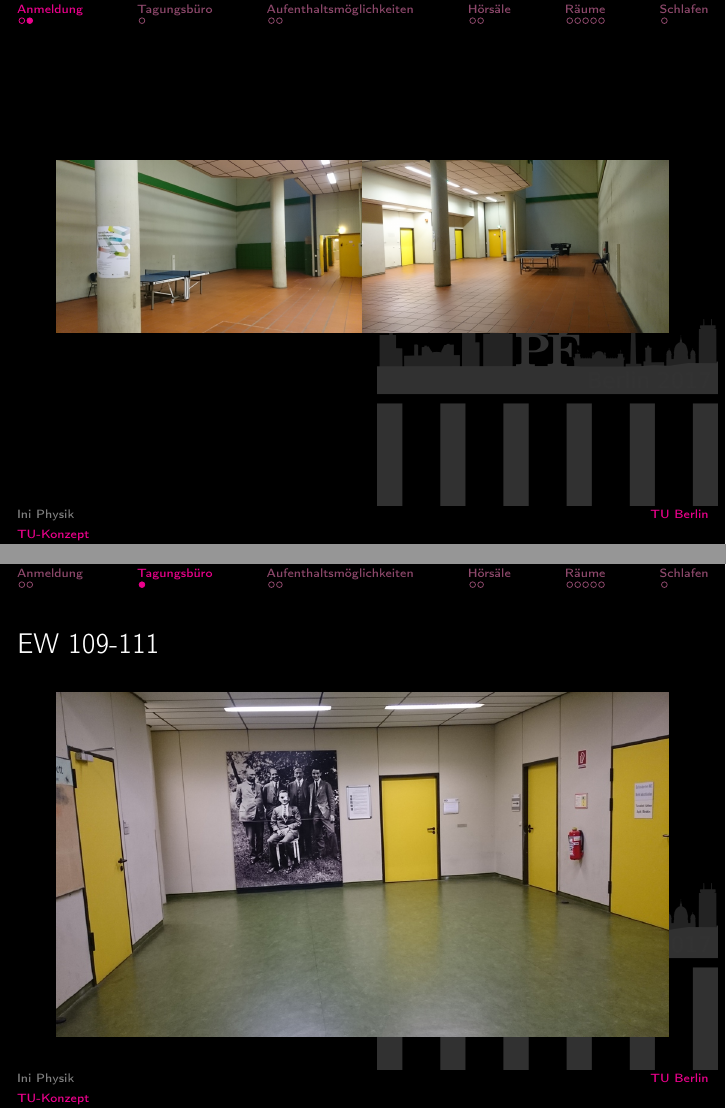
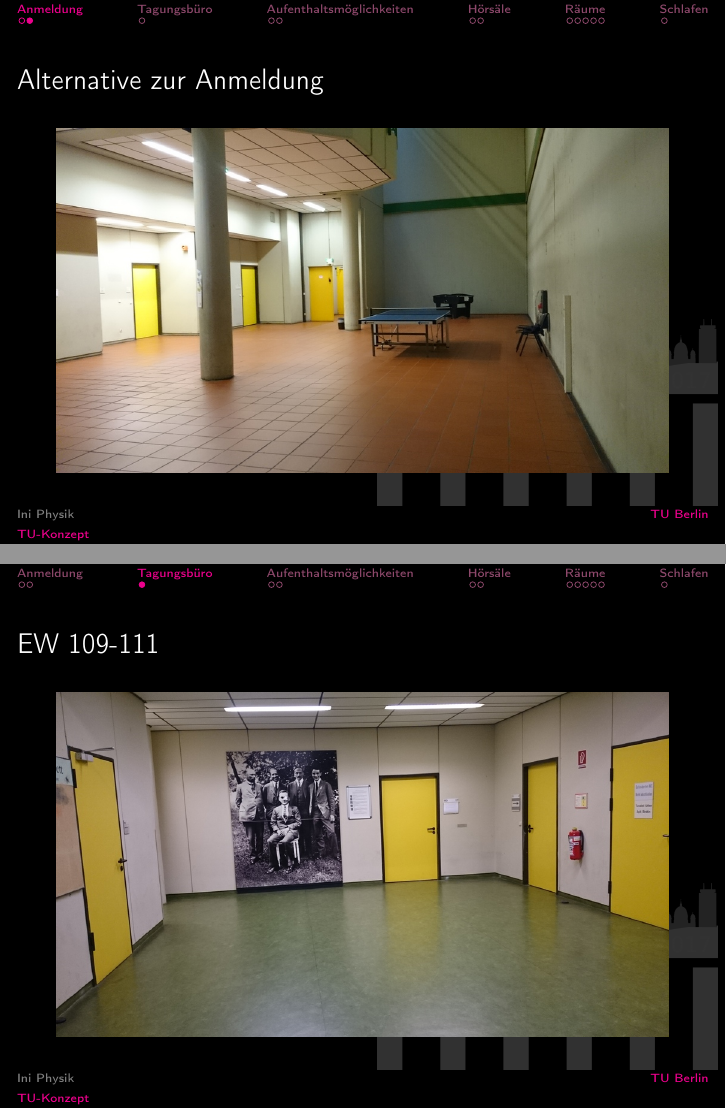
Before and after one commit to ini-physik/sommer17-konzept-tub, LaTeX slides (presentation.tex): pages 4 and 5 of 27 before the commit and pages 5 and 6 of 28 after it, joined at a grey line. Compiled offline with pdfLaTeX.

Commit message:
Überarbeitung der Präsentation, Formatierungsfehler korrigiert

```diff
--- a/presentation.tex
+++ b/presentation.tex
@@ -58,17 +57,10 @@
   \includegraphics[width=\textwidth]{images/anmeldung.JPG}
 \end{frame}
 
-\begin{frame}
-  \begin{columns}[onlytextwidth]
-    \begin{column}{0.5\textwidth}
-      \includegraphics[width=\textwidth]{images/bunker1.JPG}
-    \end{column}
-    \begin{column}{0.5\textwidth}
-      \includegraphics[width=\textwidth]{images/bunker2.JPG}
-    \end{column}
-  \end{columns}
+\begin{frame}{Alternative zur Anmeldung}
+	\includegraphics<1>[width=\textwidth]{images/bunker1.JPG}
+	\includegraphics<2>[width=\textwidth]{images/bunker2.JPG}
 \end{frame}
-
 
 \section{Tagungsbüro}
 \begin{frame}{EW 109-111}
```
Also changed, not shown: presentation.tex (14 more changed lines).
